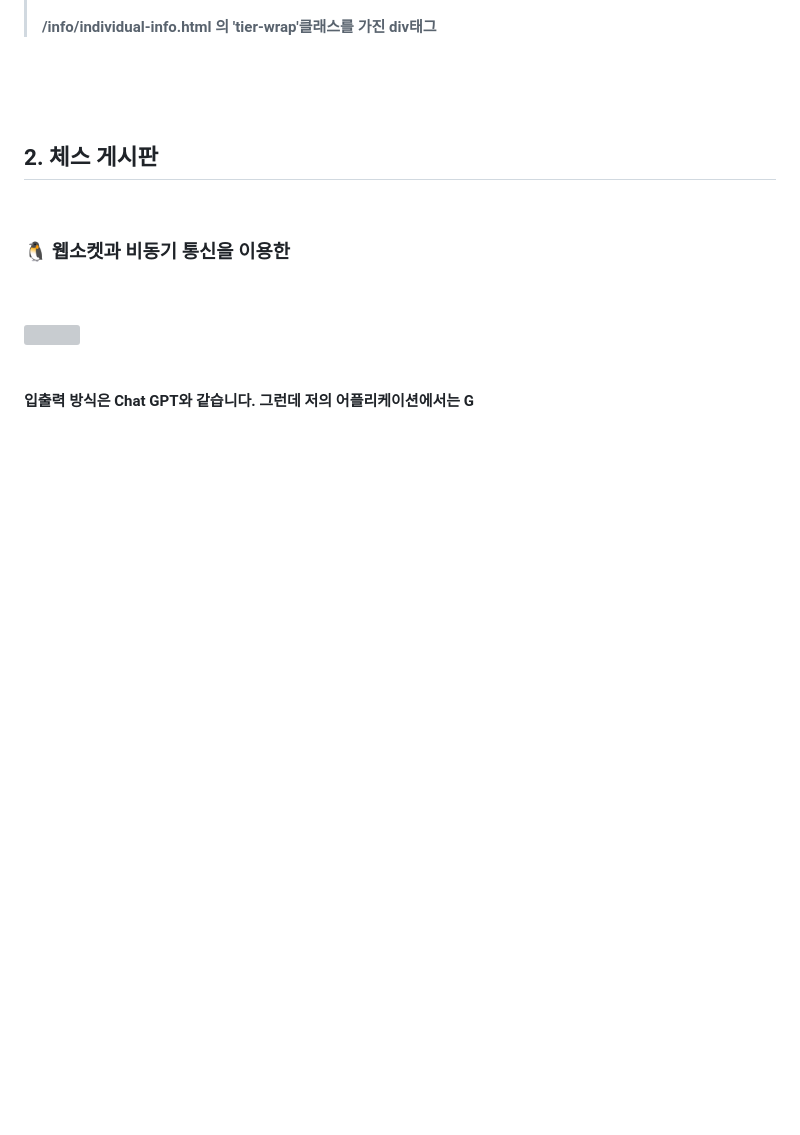
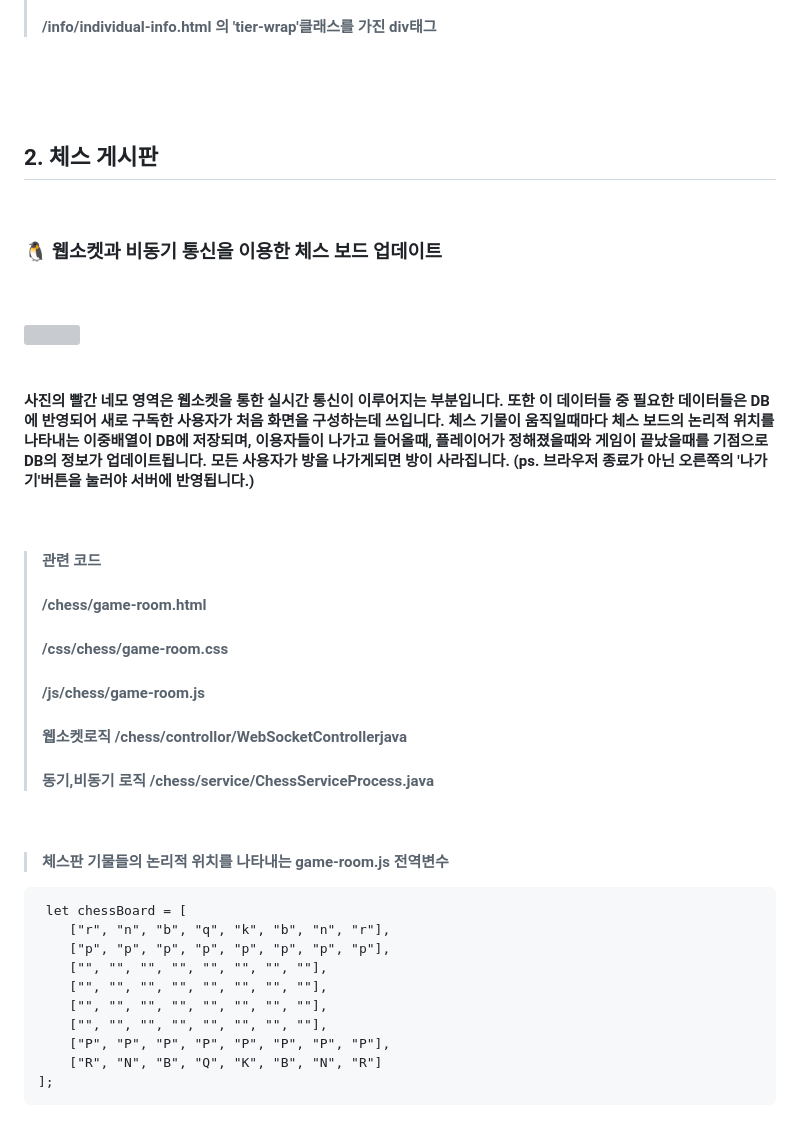
Before and after one commit to ByeongHooPark/GCBoard, a Markdown page: README.md, the part around the change. Drawn GitHub-style; blank space fills up the shorter version; grey boxes are pictures that could not be loaded.

````diff
--- a/README.md
+++ b/README.md
@@ -70,7 +70,7 @@
 
 <br/>
 
-### :penguin: 웹소켓과 비동기 통신을 이용한
+### :penguin: 웹소켓과 비동기 통신을 이용한 체스 보드 업데이트
 
 <br/>
 <br/>
@@ -80,8 +80,30 @@
 <br/>
 <br/>
 
-#### 입출력 방식은 Chat GPT와 같습니다. 그런데 저의 어플리케이션에서는 G
+#### 사진의 빨간 네모 영역은 웹소켓을 통한 실시간 통신이 이루어지는 부분입니다. 또한 이 데이터들 중 필요한 데이터들은 DB에 반영되어 새로 구독한 사용자가 처음 화면을 구성하는데 쓰입니다. 체스 기물이 움직일때마다 체스 보드의 논리적 위치를 나타내는 이중배열이 DB에 저장되며, 이용자들이 나가고 들어올때, 플레이어가 정해졌을때와 게임이 끝났을때를 기점으로 DB의 정보가 업데이트됩니다. 모든 사용자가 방을 나가게되면 방이 사라집니다. (ps. 브라우저 종료가 아닌 오른쪽의 '나가기'버튼을 눌러야 서버에 반영됩니다.)
 
 <br/>
 
+> #### 관련 코드
+> #### /chess/game-room.html
+> #### /css/chess/game-room.css
+> #### /js/chess/game-room.js
+>
+> #### 웹소켓로직 /chess/controllor/WebSocketControllerjava
+> #### 동기,비동기 로직 /chess/service/ChessServiceProcess.java
+
 <br/>
+
+> #### 체스판 기물들의 논리적 위치를 나타내는 game-room.js 전역변수
+```
+ let chessBoard = [
+	["r", "n", "b", "q", "k", "b", "n", "r"],
+	["p", "p", "p", "p", "p", "p", "p", "p"],
+	["", "", "", "", "", "", "", ""],
+	["", "", "", "", "", "", "", ""],
+	["", "", "", "", "", "", "", ""],
+	["", "", "", "", "", "", "", ""],
+	["P", "P", "P", "P", "P", "P", "P", "P"],
+	["R", "N", "B", "Q", "K", "B", "N", "R"]
+];
+```
````
